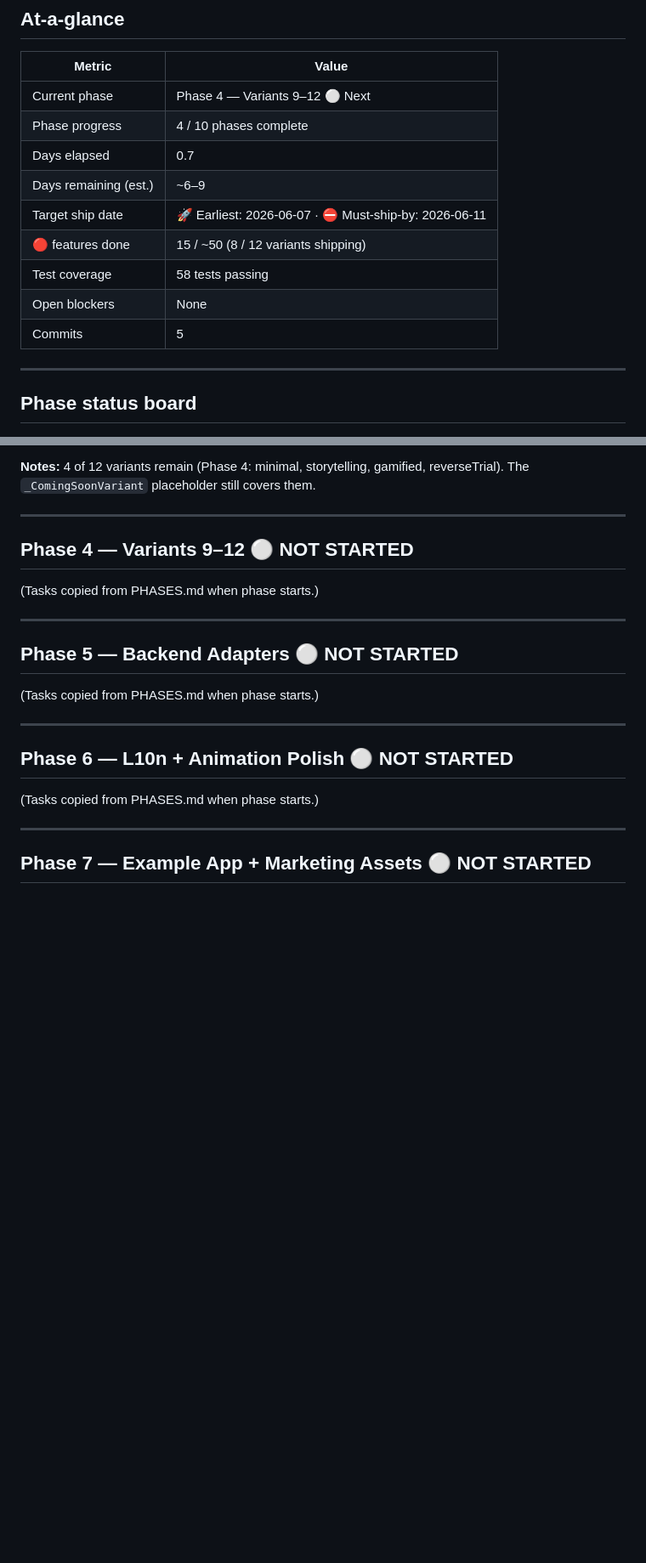
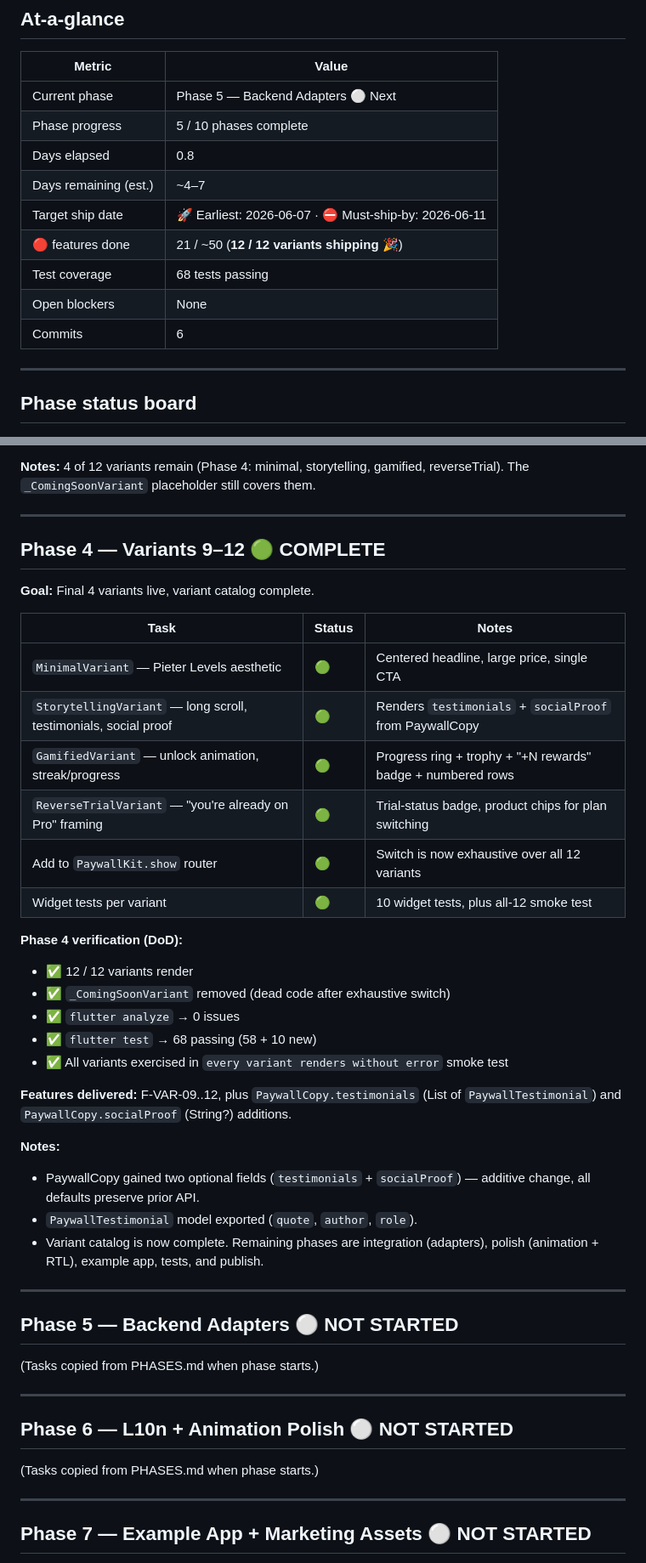
Before and after one commit to jayu1023/paywall_kit, a Markdown page: TRACKER.md, 2 parts joined by grey strips. Shown at 85% size. GitHub-like rendering; blank space fills up the shorter version.

Commit message:
docs: mark Phase 4 complete in TRACKER.md — all 12 variants live
Co-Authored-By: Claude Opus 4.7 (1M context) <noreply@anthropic.com>

```diff
--- a/TRACKER.md
+++ b/TRACKER.md
@@ -12,15 +12,15 @@ Living document. Update at the end of every working session.
 
 | Metric | Value |
 |---|---|
-| Current phase | Phase 4 — Variants 9–12 ⚪ Next |
-| Phase progress | 4 / 10 phases complete |
-| Days elapsed | 0.7 |
-| Days remaining (est.) | ~6–9 |
+| Current phase | Phase 5 — Backend Adapters ⚪ Next |
+| Phase progress | 5 / 10 phases complete |
+| Days elapsed | 0.8 |
+| Days remaining (est.) | ~4–7 |
 | Target ship date | 🚀 Earliest: 2026-06-07 · ⛔ Must-ship-by: 2026-06-11 |
-| 🔴 features done | 15 / ~50 (8 / 12 variants shipping) |
-| Test coverage | 58 tests passing |
+| 🔴 features done | 21 / ~50 (**12 / 12 variants shipping** 🎉) |
+| Test coverage | 68 tests passing |
 | Open blockers | None |
-| Commits | 5 |
+| Commits | 6 |
 
 ---
 
@@ -153,9 +153,32 @@ Living document. Update at the end of every working session.
 
 ---
 
-## Phase 4 — Variants 9–12 ⚪ NOT STARTED
+## Phase 4 — Variants 9–12 🟢 COMPLETE
 
-(Tasks copied from PHASES.md when phase starts.)
+**Goal:** Final 4 variants live, variant catalog complete.
+
+| Task | Status | Notes |
+|---|---|---|
+| `MinimalVariant` — Pieter Levels aesthetic | 🟢 | Centered headline, large price, single CTA |
+| `StorytellingVariant` — long scroll, testimonials, social proof | 🟢 | Renders `testimonials` + `socialProof` from PaywallCopy |
+| `GamifiedVariant` — unlock animation, streak/progress | 🟢 | Progress ring + trophy + "+N rewards" badge + numbered rows |
+| `ReverseTrialVariant` — "you're already on Pro" framing | 🟢 | Trial-status badge, product chips for plan switching |
+| Add to `PaywallKit.show` router | 🟢 | Switch is now exhaustive over all 12 variants |
+| Widget tests per variant | 🟢 | 10 widget tests, plus all-12 smoke test |
+
+**Phase 4 verification (DoD):**
+- ✅ 12 / 12 variants render
+- ✅ `_ComingSoonVariant` removed (dead code after exhaustive switch)
+- ✅ `flutter analyze` → 0 issues
+- ✅ `flutter test` → 68 passing (58 + 10 new)
+- ✅ All variants exercised in `every variant renders without error` smoke test
+
+**Features delivered:** F-VAR-09..12, plus `PaywallCopy.testimonials` (List of `PaywallTestimonial`) and `PaywallCopy.socialProof` (String?) additions.
+
+**Notes:**
+- PaywallCopy gained two optional fields (`testimonials` + `socialProof`) — additive change, all defaults preserve prior API.
+- `PaywallTestimonial` model exported (`quote`, `author`, `role`).
+- Variant catalog is now complete. Remaining phases are integration (adapters), polish (animation + RTL), example app, tests, and publish.
 
 ---
 
```
Also changed, not shown: other parts of TRACKER.md (+4 -3 lines).
